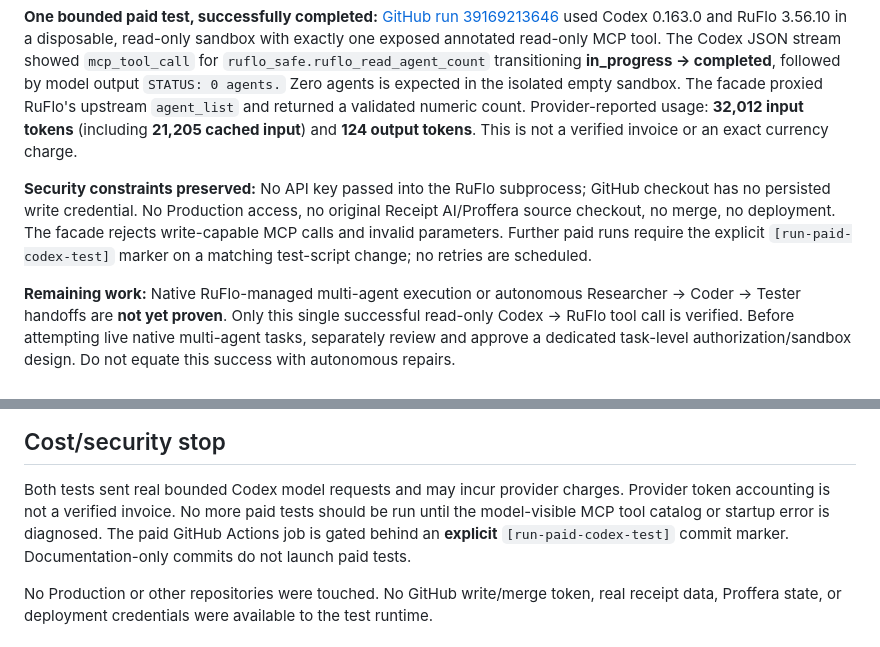
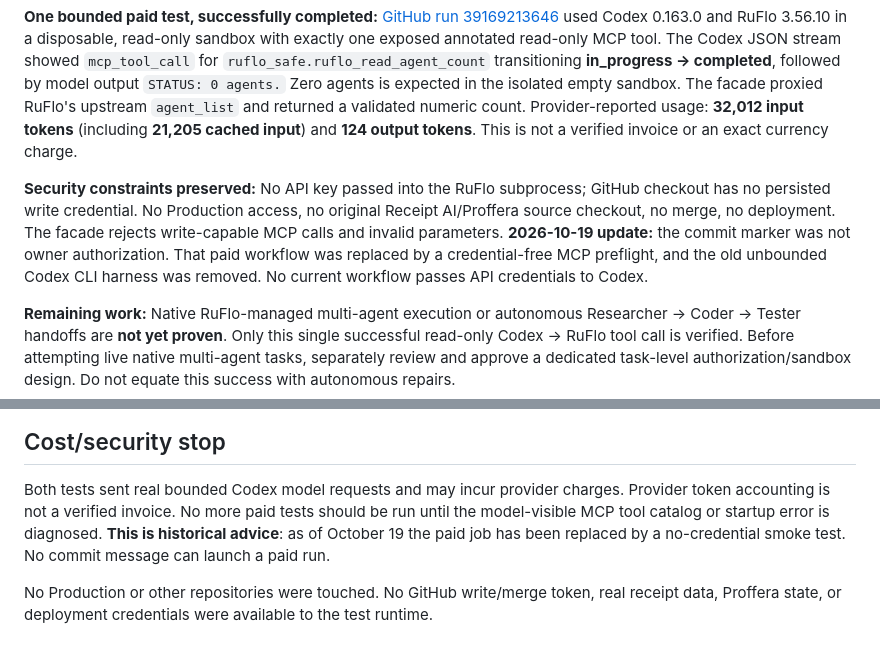
Before and after one commit to ibboabdoli-ai/ruflo-hub, a Markdown page: docs/RUFLO-READONLY-FACADE-RESULTS.md, 2 parts joined by grey strips. GitHub-like rendering.

Commit message:
docs: reflect disabled paid execution and exact owner-secret prerequisites

```diff
--- a/docs/RUFLO-READONLY-FACADE-RESULTS.md
+++ b/docs/RUFLO-READONLY-FACADE-RESULTS.md
@@ -6,7 +6,7 @@
 
 **One bounded paid test, successfully completed:** [GitHub run 39169213646](https://github.com/ibboabdoli-ai/ruflo-hub/actions/runs/39169213646) used Codex 0.163.0 and RuFlo 3.56.10 in a disposable, read-only sandbox with exactly one exposed annotated read-only MCP tool. The Codex JSON stream showed `mcp_tool_call` for `ruflo_safe.ruflo_read_agent_count` transitioning **in_progress → completed**, followed by model output `STATUS: 0 agents.` Zero agents is expected in the isolated empty sandbox. The facade proxied RuFlo's upstream `agent_list` and returned a validated numeric count. Provider-reported usage: **32,012 input tokens** (including **21,205 cached input**) and **124 output tokens**. This is not a verified invoice or an exact currency charge.
 
-**Security constraints preserved:** No API key passed into the RuFlo subprocess; GitHub checkout has no persisted write credential. No Production access, no original Receipt AI/Proffera source checkout, no merge, no deployment. The facade rejects write-capable MCP calls and invalid parameters. Further paid runs require the explicit `[run-paid-codex-test]` marker on a matching test-script change; no retries are scheduled.
+**Security constraints preserved:** No API key passed into the RuFlo subprocess; GitHub checkout has no persisted write credential. No Production access, no original Receipt AI/Proffera source checkout, no merge, no deployment. The facade rejects write-capable MCP calls and invalid parameters. **2026-10-19 update:** the commit marker was not owner authorization. That paid workflow was replaced by a credential-free MCP preflight, and the old unbounded Codex CLI harness was removed. No current workflow passes API credentials to Codex.
 
 **Remaining work:** Native RuFlo-managed multi-agent execution or autonomous Researcher → Coder → Tester handoffs are **not yet proven**. Only this single successful read-only Codex → RuFlo tool call is verified. Before attempting live native multi-agent tasks, separately review and approve a dedicated task-level authorization/sandbox design. Do not equate this success with autonomous repairs.
 
@@ -63,9 +63,7 @@ Evidence: https://github.com/ibboabdoli-ai/ruflo-hub/actions/runs/39166993184
 Both tests sent real bounded Codex model requests and may incur provider
 charges. Provider token accounting is not a verified invoice. No more paid
 tests should be run until the model-visible MCP tool catalog or startup error
-is diagnosed. The paid GitHub Actions job is gated behind an **explicit**
-`[run-paid-codex-test]` commit marker. Documentation-only commits do not
-launch paid tests.
+is diagnosed. **This is historical advice**: as of October 19 the paid job has been replaced by a no-credential smoke test. No commit message can launch a paid run.
 
 No Production or other repositories were touched. No GitHub write/merge
 token, real receipt data, Proffera state, or deployment credentials were
```
